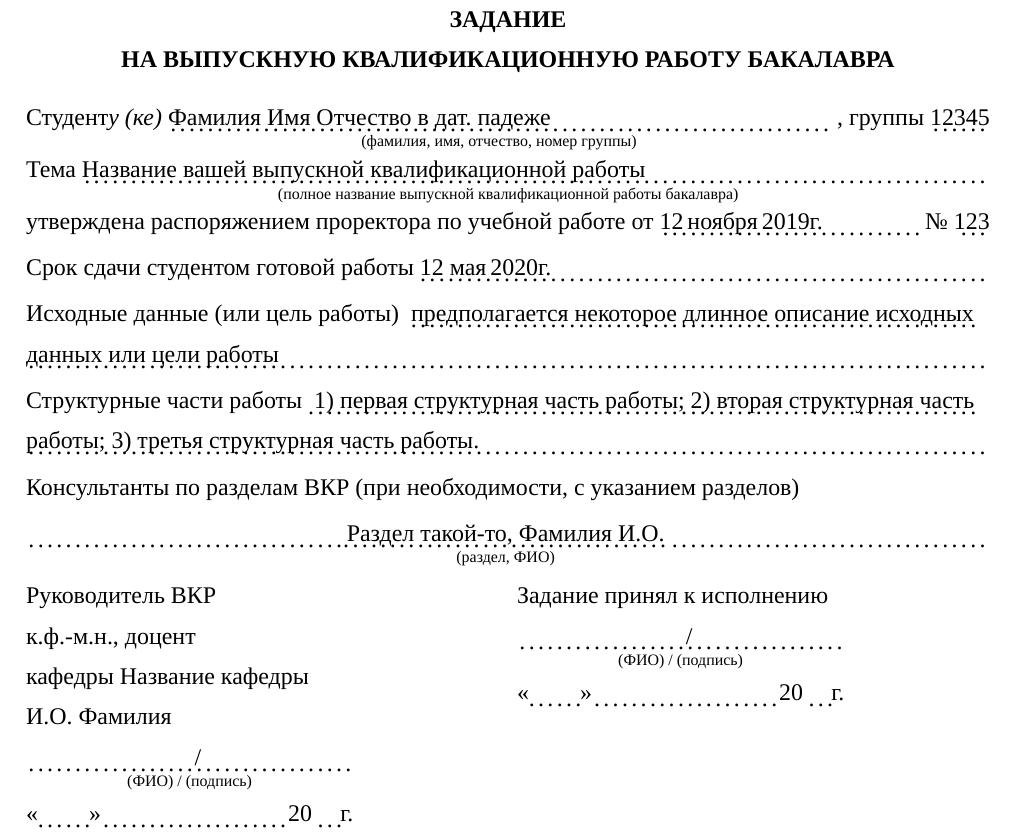
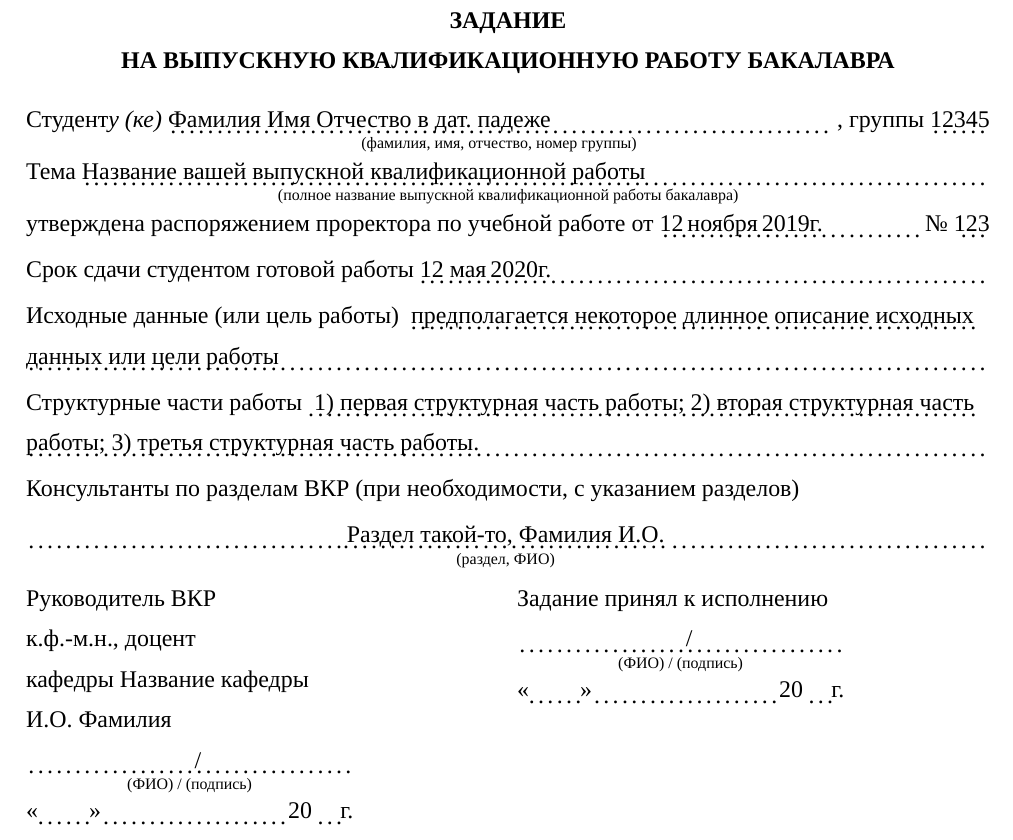
Before and after one commit to shadrina/nsu-diploma-template, a LaTeX thesis (main.tex, which reads task.tex): part of page 2 of 10, cut so that both start at the same text. Compiled offline with XeLaTeX; a missing font is replaced by an installed copy or a similar font.

Commit message:
Fix indents in task

```diff
--- a/task.tex
+++ b/task.tex
@@ -60,13 +60,13 @@
 		\sadegree, \sarank \\
 		кафедры \department \\
 		\saname \\
-		\infotemplate \\[2mm]
+		\infotemplate \\[1mm]
 		\datetemplate
 	\end{minipage}
 	\hspace{25mm}
 	\begin{minipage}[t]{0.35\textwidth}
 		Задание принял к исполнению \\
-		\infotemplate \\[2mm]
+		\infotemplate \\[1mm]
 		\datetemplate
 	\end{minipage}
 \end{flushleft}
```
